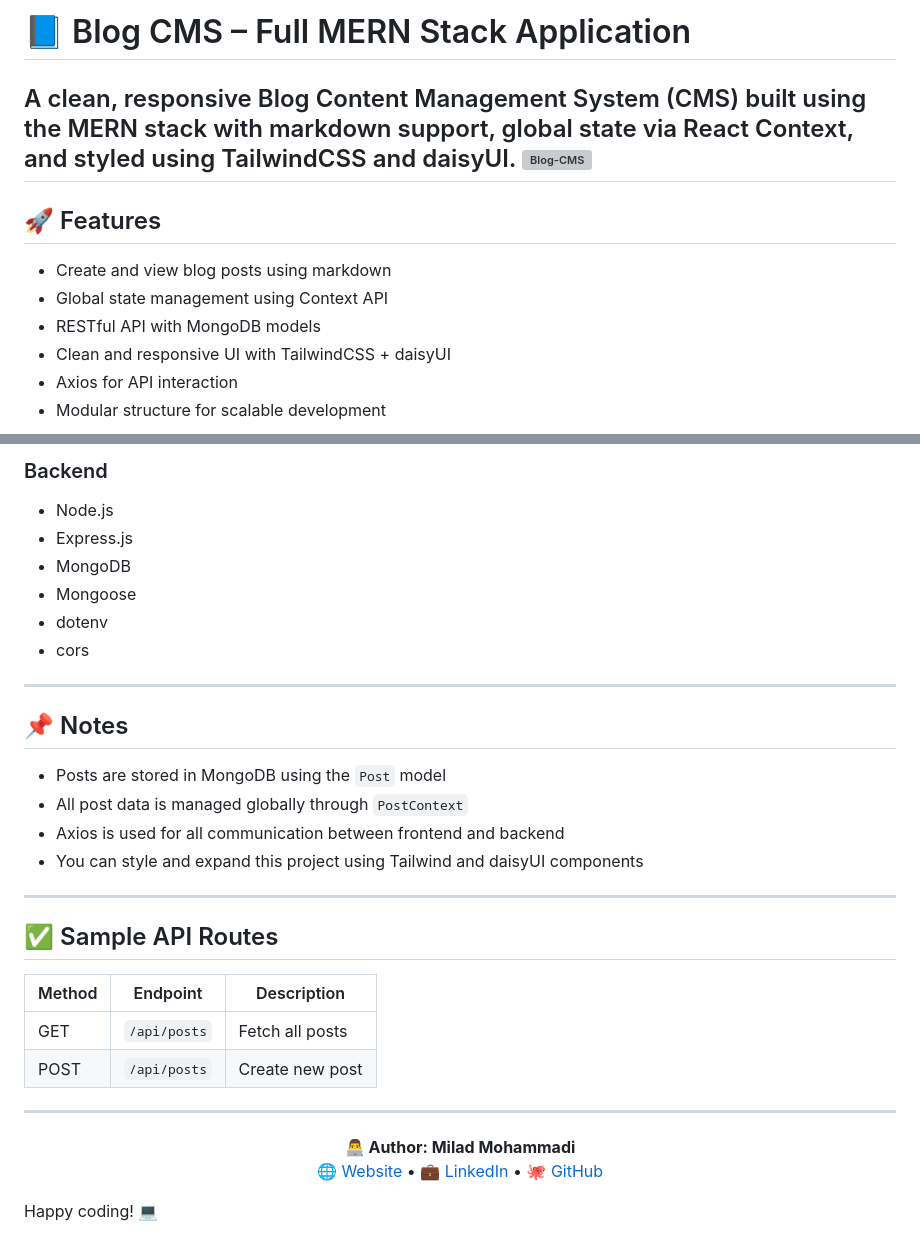
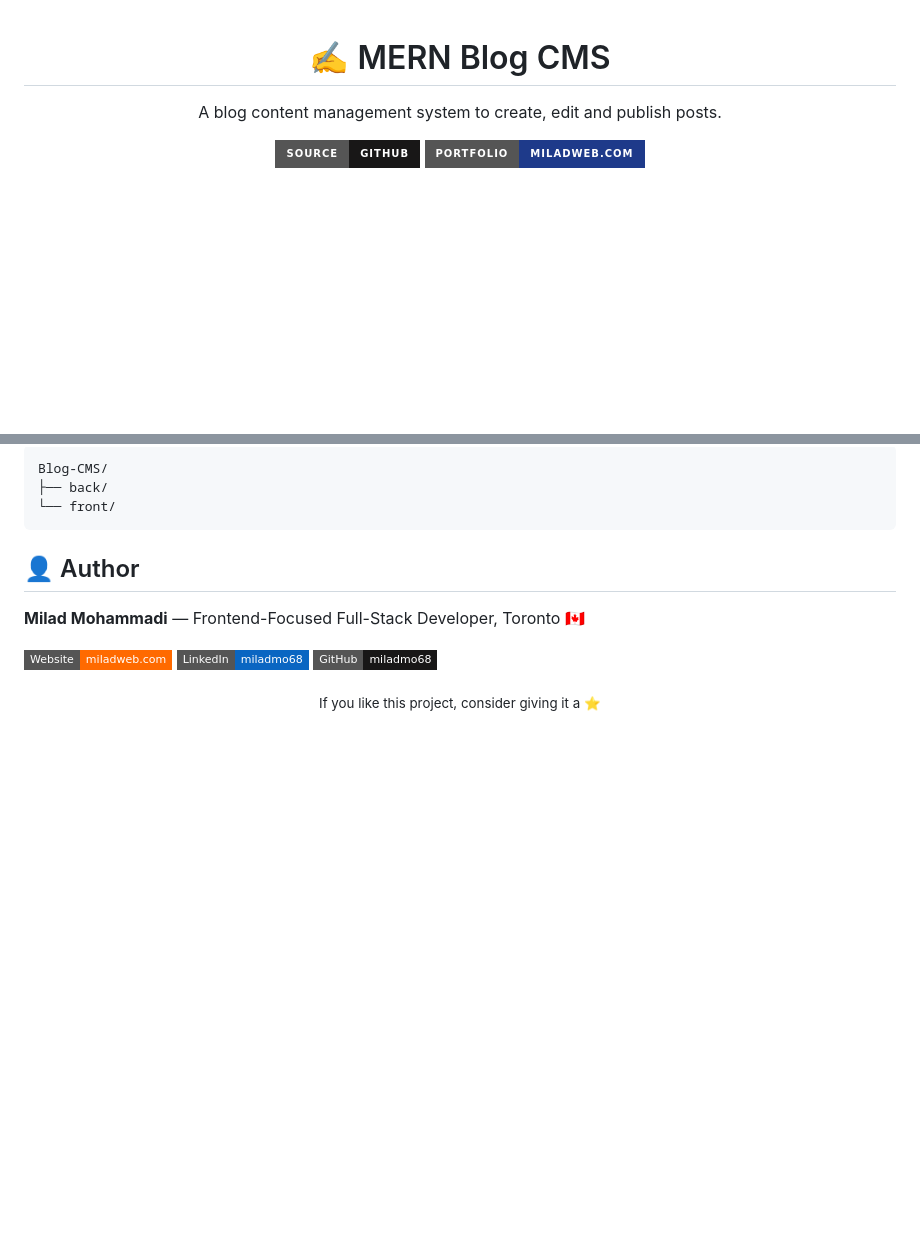
Before and after one commit to miladmo68/Blog-CMS, a Markdown page: README.md, 2 parts joined by grey strips. Rendered like a GitHub page; badges without logos; blank space fills up the shorter version; grey boxes are pictures that could not be loaded.

````diff
--- a/README.md
+++ b/README.md
@@ -1,15 +1,9 @@
-# 📘 Blog CMS – Full MERN Stack Application
+<div align="center">
 
-A clean, responsive Blog Content Management System (CMS) built using the MERN stack with markdown support, global state via React Context, and styled using TailwindCSS and daisyUI.
-<img width="1920" height="869" alt="Blog-CMS" src="https://github.com/user-attachments/assets/d8b76ea0-ae1b-487a-b797-a5b53e6c06d9" />
----
+# ✍️ MERN Blog CMS
 
-## 🚀 Features
+A blog content management system to create, edit and publish posts.
 
-- Create and view blog posts using markdown
-- Global state management using Context API
-- RESTful API with MongoDB models
-- Clean and responsive UI with TailwindCSS + daisyUI
-- Axios for API interaction
-- Modular structure for scalable development
+<a href="https://github.com/miladmo68/Blog-CMS"><img src="https://img.shields.io/badge/Source-GitHub-181717?style=for-the-badge&logo=github&logoColor=white" alt="Source code"></a>
+<a href="https://miladweb.com"><img src="https://img.shields.io/badge/Portfolio-miladweb.com-1E3A8A?style=for-the-badge&logo=aboutdotme&logoColor=white" alt="Portfolio"></a>
 
@@ -102,35 +67,16 @@ npm run dev
 
-### Backend
-- Node.js
-- Express.js
-- MongoDB
-- Mongoose
-- dotenv
-- cors
+```
+Blog-CMS/
+├── back/
+└── front/
+```
 
----
+## 👤 Author
 
-## 📌 Notes
+**Milad Mohammadi** — Frontend-Focused Full-Stack Developer, Toronto 🇨🇦
 
-- Posts are stored in MongoDB using the `Post` model
-- All post data is managed globally through `PostContext`
-- Axios is used for all communication between frontend and backend
-- You can style and expand this project using Tailwind and daisyUI components
+[![Website](https://img.shields.io/badge/Website-miladweb.com-FF6A00?style=flat-square&logo=googlechrome&logoColor=white)](https://miladweb.com)
+[![LinkedIn](https://img.shields.io/badge/LinkedIn-miladmo68-0A66C2?style=flat-square&logo=linkedin&logoColor=white)](https://www.linkedin.com/in/miladmo68/)
+[![GitHub](https://img.shields.io/badge/GitHub-miladmo68-181717?style=flat-square&logo=github&logoColor=white)](https://github.com/miladmo68)
 
----
-
-## ✅ Sample API Routes
-
-| Method | Endpoint              | Description         |
-|--------|-----------------------|---------------------|
-| GET    | `/api/posts`          | Fetch all posts     |
-| POST   | `/api/posts`          | Create new post     |
-
----
-
-<p align="center">
-  <b>👨‍💻 Author: Milad Mohammadi</b><br>
-  🌐 <a href="https://miladweb.com">Website</a> • 💼 <a href="https://linkedin.com/in/miladmo68">LinkedIn</a> • 🐙 <a href="https://github.com/miladmo68">GitHub</a>
-</p>
-
-Happy coding! 💻
+<p align="center"><sub>If you like this project, consider giving it a ⭐</sub></p>
````
Also changed, not shown: other parts of README.md (+36 -65 lines), .github/preview.jpg (added).
